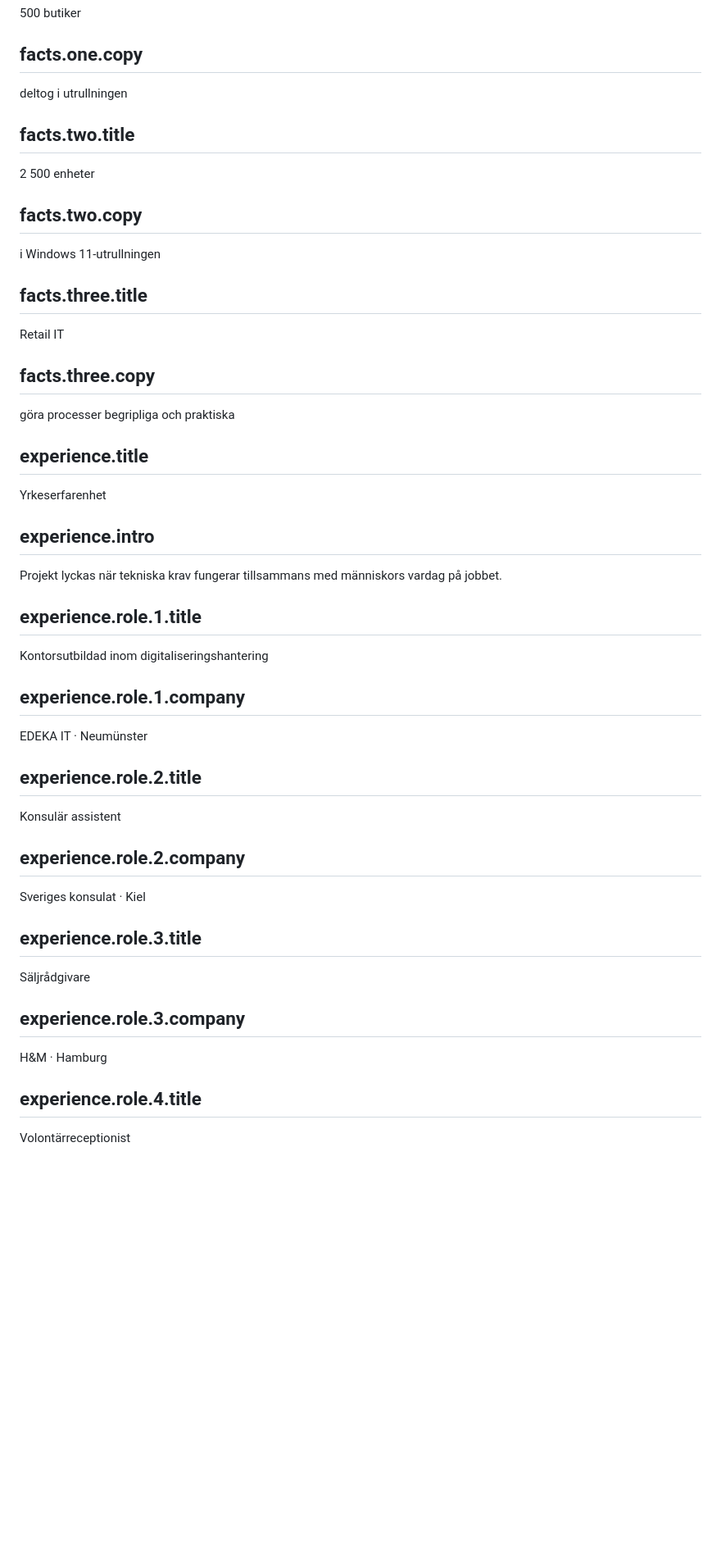
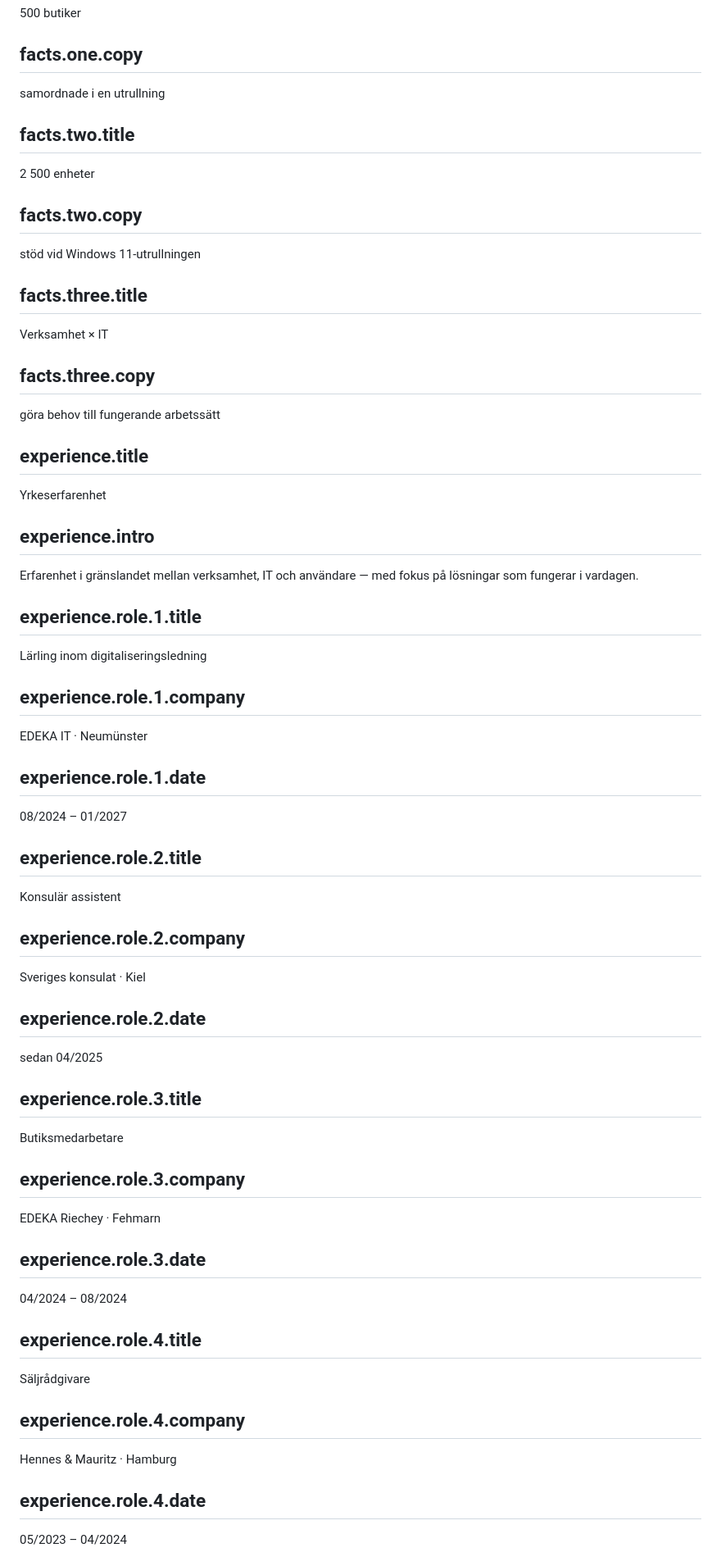
Before and after one commit to paullutzer/paullutzer.dk, a Markdown page: content/sv.md, the part around one of its changes. Shown at 82% size. Drawn GitHub-style; blank space fills up the shorter version.

```diff
--- a/content/sv.md
+++ b/content/sv.md
@@ -59,31 +59,34 @@ Markus Paul Wilhelm Lutzer · Kiel
 500 butiker
 
 ## facts.one.copy
-deltog i utrullningen
+samordnade i en utrullning
 
 ## facts.two.title
 2 500 enheter
 
 ## facts.two.copy
-i Windows 11-utrullningen
+stöd vid Windows 11-utrullningen
 
 ## facts.three.title
-Retail IT
+Verksamhet × IT
 
 ## facts.three.copy
-göra processer begripliga och praktiska
+göra behov till fungerande arbetssätt
 
 ## experience.title
 Yrkeserfarenhet
 
 ## experience.intro
-Projekt lyckas när tekniska krav fungerar tillsammans med människors vardag på jobbet.
+Erfarenhet i gränslandet mellan verksamhet, IT och användare — med fokus på lösningar som fungerar i vardagen.
 
 ## experience.role.1.title
-Kontorsutbildad inom digitaliseringshantering
+Lärling inom digitaliseringsledning
 
 ## experience.role.1.company
 EDEKA IT · Neumünster
+
+## experience.role.1.date
+08/2024 – 01/2027
 
 ## experience.role.2.title
 Konsulär assistent
@@ -91,12 +94,24 @@ Konsulär assistent
 ## experience.role.2.company
 Sveriges konsulat · Kiel
 
+## experience.role.2.date
+sedan 04/2025
+
 ## experience.role.3.title
+Butiksmedarbetare
+
+## experience.role.3.company
+EDEKA Riechey · Fehmarn
+
+## experience.role.3.date
+04/2024 – 08/2024
+
+## experience.role.4.title
 Säljrådgivare
 
-## experience.role.3.company
-H&M · Hamburg
+## experience.role.4.company
+Hennes & Mauritz · Hamburg
 
-## experience.role.4.title
-Volontärreceptionist
+## experience.role.4.date
+05/2023 – 04/2024
 
```
Also changed, not shown: other parts of content/sv.md (+46 -28 lines).
